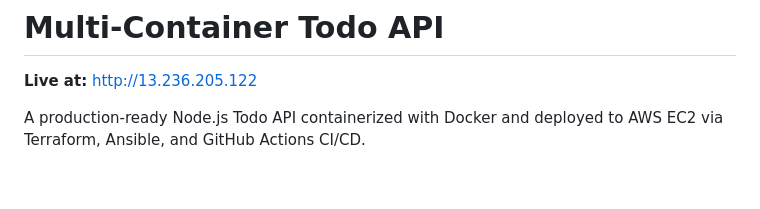
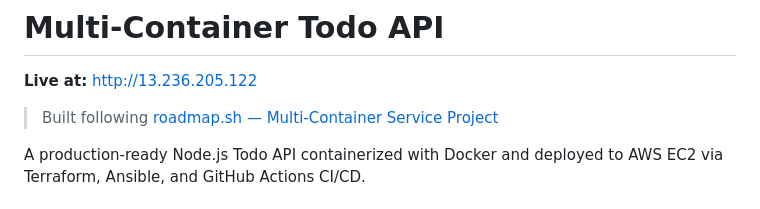
Before and after one commit to Mythicc123/multi-container-service, a Markdown page: README.md, the part around the change. Rendered like a GitHub page; blank space fills up the shorter version.

Commit message:
Add roadmap.sh project reference

```diff
--- a/README.md
+++ b/README.md
@@ -1,6 +1,8 @@
 # Multi-Container Todo API
 
 **Live at:** http://13.236.205.122
+
+> Built following [roadmap.sh — Multi-Container Service Project](https://roadmap.sh/projects/multi-container-service)
 
 A production-ready Node.js Todo API containerized with Docker and deployed to AWS EC2 via Terraform, Ansible, and GitHub Actions CI/CD.
 
```
